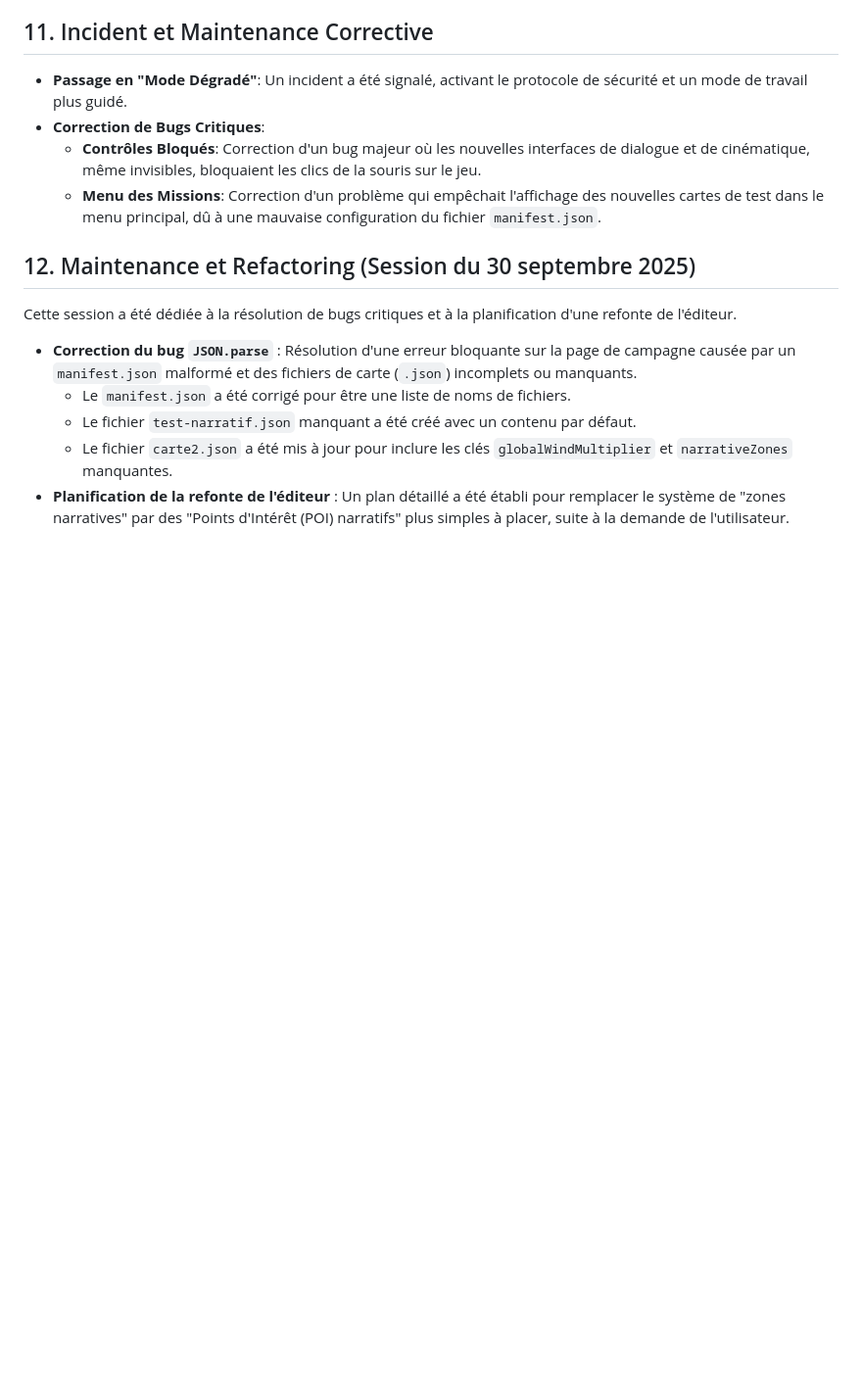
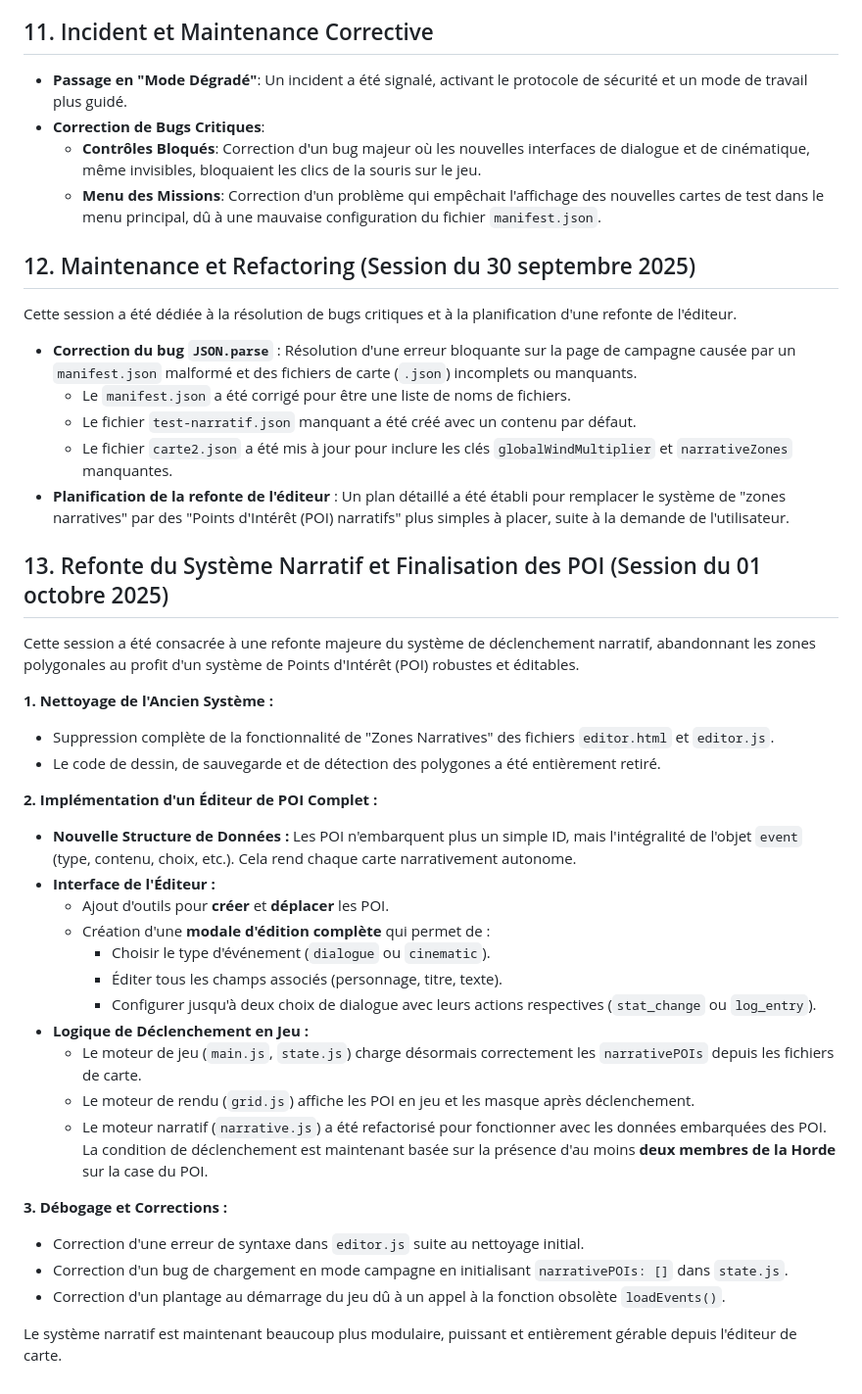
Before and after one commit to studio-noble-val/proto_contrevent_v2, a Markdown page: devlog.md, the part around the change. Shown at 98% size. Drawn GitHub-style; blank space fills up the shorter version.

Commit message:
maj devlog

```diff
--- a/devlog.md
+++ b/devlog.md
@@ -324,3 +324,31 @@ Cette session a été dédiée à la résolution de bugs critiques et à la plan
     - Le fichier `test-narratif.json` manquant a été créé avec un contenu par défaut.
     - Le fichier `carte2.json` a été mis à jour pour inclure les clés `globalWindMultiplier` et `narrativeZones` manquantes.
 - **Planification de la refonte de l'éditeur** : Un plan détaillé a été établi pour remplacer le système de "zones narratives" par des "Points d'Intérêt (POI) narratifs" plus simples à placer, suite à la demande de l'utilisateur.
+
+## 13. Refonte du Système Narratif et Finalisation des POI (Session du 01 octobre 2025)
+
+Cette session a été consacrée à une refonte majeure du système de déclenchement narratif, abandonnant les zones polygonales au profit d'un système de Points d'Intérêt (POI) robustes et éditables.
+
+**1. Nettoyage de l'Ancien Système :**
+- Suppression complète de la fonctionnalité de "Zones Narratives" des fichiers `editor.html` et `editor.js`.
+- Le code de dessin, de sauvegarde et de détection des polygones a été entièrement retiré.
+
+**2. Implémentation d'un Éditeur de POI Complet :**
+- **Nouvelle Structure de Données :** Les POI n'embarquent plus un simple ID, mais l'intégralité de l'objet `event` (type, contenu, choix, etc.). Cela rend chaque carte narrativement autonome.
+- **Interface de l'Éditeur :**
+    - Ajout d'outils pour **créer** et **déplacer** les POI.
+    - Création d'une **modale d'édition complète** qui permet de :
+        - Choisir le type d'événement (`dialogue` ou `cinematic`).
+        - Éditer tous les champs associés (personnage, titre, texte).
+        - Configurer jusqu'à deux choix de dialogue avec leurs actions respectives (`stat_change` ou `log_entry`).
+- **Logique de Déclenchement en Jeu :**
+    - Le moteur de jeu (`main.js`, `state.js`) charge désormais correctement les `narrativePOIs` depuis les fichiers de carte.
+    - Le moteur de rendu (`grid.js`) affiche les POI en jeu et les masque après déclenchement.
+    - Le moteur narratif (`narrative.js`) a été refactorisé pour fonctionner avec les données embarquées des POI. La condition de déclenchement est maintenant basée sur la présence d'au moins **deux membres de la Horde** sur la case du POI.
+
+**3. Débogage et Corrections :**
+- Correction d'une erreur de syntaxe dans `editor.js` suite au nettoyage initial.
+- Correction d'un bug de chargement en mode campagne en initialisant `narrativePOIs: []` dans `state.js`.
+- Correction d'un plantage au démarrage du jeu dû à un appel à la fonction obsolète `loadEvents()`.
+
+Le système narratif est maintenant beaucoup plus modulaire, puissant et entièrement gérable depuis l'éditeur de carte.
```
